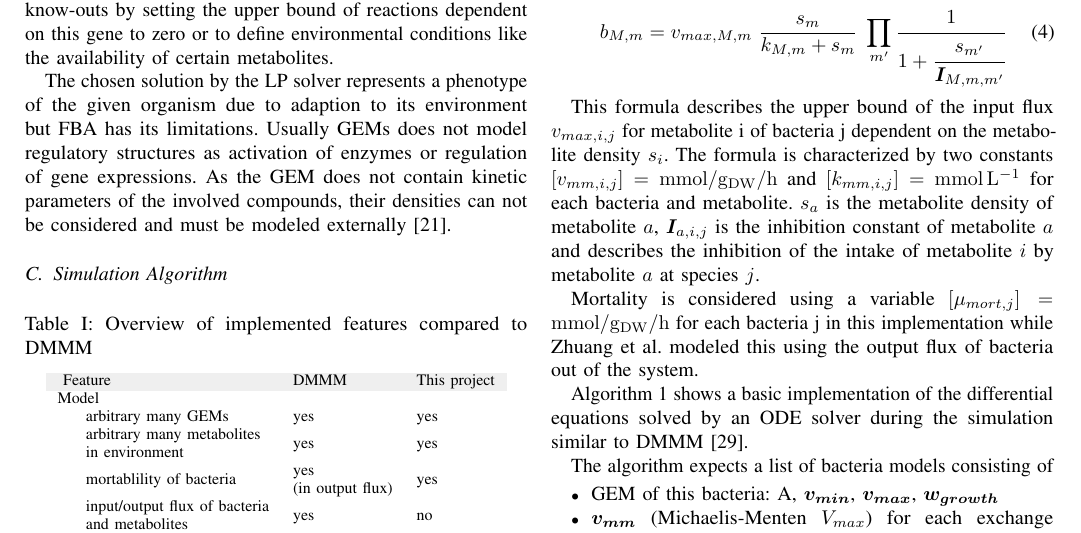
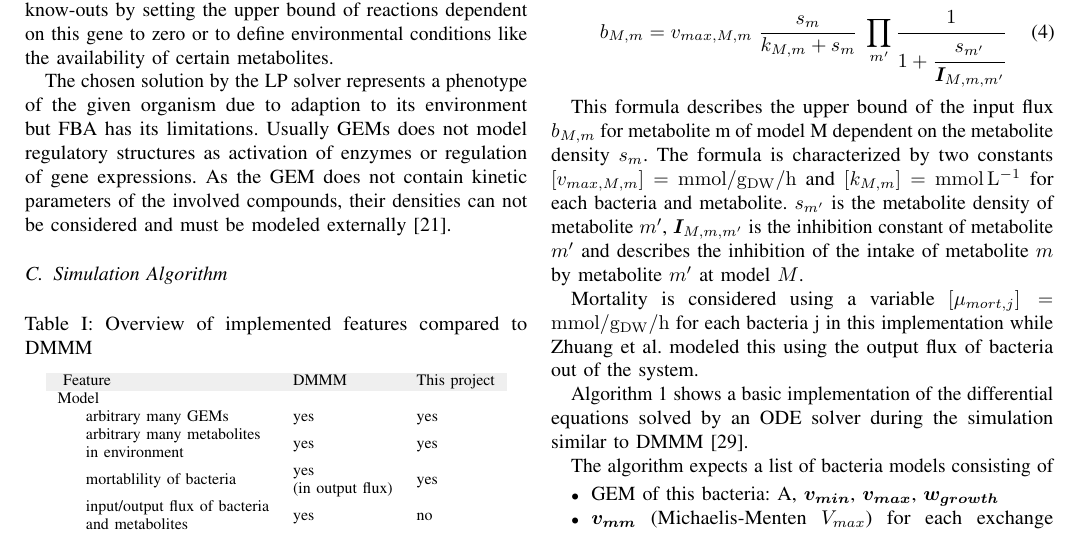
Before and after one commit to Doeme/ISB18, a LaTeX paper (final_project/final_report/final_report.tex, which reads final_project/final_report/chap_methods.tex): part of page 3 of 6, cut so that both start at the same text. Compiled offline with pdfLaTeX.

Commit message:
updated michaelis-menten constants/variables in text

```diff
--- a/final_project/final_report/chap_methods.tex
+++ b/final_project/final_report/chap_methods.tex
@@ -234,10 +234,10 @@ To model saturation of metabolite intake for high metabolite densities Zhuang et
  b_{M,m} = v_{max,M,m} \; \frac{s_m}{k_{M,m}+s_m} \; \prod_{m'} \cfrac{1}{1+\cfrac{s_{m'}}{\mat{I}_{M,m,m'}}}
 \end{equation}
 
-This formula describes the upper bound of the input flux $v_{max,i,j}$ for metabolite i of bacteria j dependent on the metabolite density
-$s_i$. The formula is characterized by two constants $\left[ v_{mm,i,j} \right] = \si{\milli\mole\per\gram_{DW}\per\hour}$ and $\left[ k_{mm,i,j} \right] = \si{\milli\mole\per\liter}$
-for each bacteria and metabolite. $s_a$ is the metabolite density of metabolite $a$, $\mat{I}_{a,i,j}$ is the inhibition constant of metabolite $a$ and
-describes the inhibition of the intake of metabolite $i$ by metabolite $a$ at species $j$.
+This formula describes the upper bound of the input flux $b_{M,m}$ for metabolite m of model M dependent on the metabolite density
+$s_m$. The formula is characterized by two constants $\left[ v_{max,M,m} \right] = \si{\milli\mole\per\gram_{DW}\per\hour}$ and $\left[ k_{M,m} \right] = \si{\milli\mole\per\liter}$
+for each bacteria and metabolite. $s_{m'}$ is the metabolite density of metabolite $m'$, $\mat{I}_{M,m,m'}$ is the inhibition constant of metabolite $m'$ and
+describes the inhibition of the intake of metabolite $m$ by metabolite $m'$ at model $M$.
 
 Mortality is considered using a variable $\left[ \mu_{mort,j} \right] = \si{\milli\mole\per\gram_{DW}\per\hour}$ for each bacteria j in this implementation while Zhuang et al. modeled this
 using the output flux of bacteria out of the system.
```
